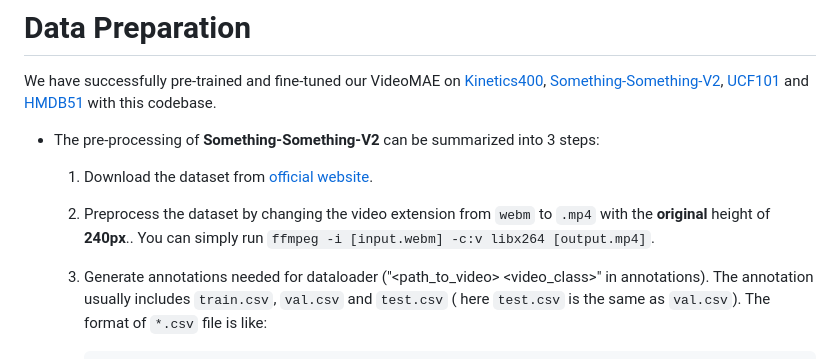
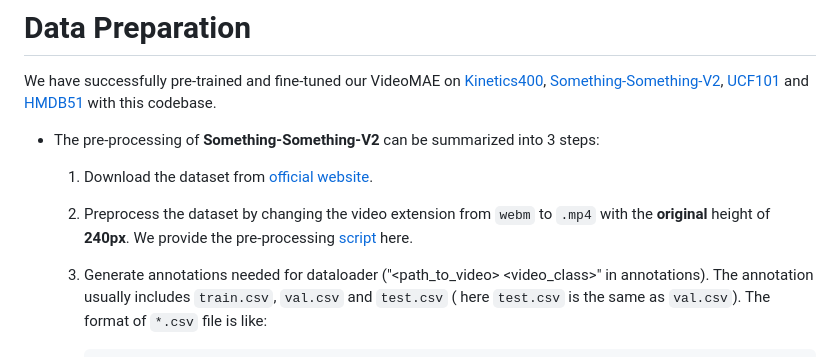
Before and after one commit to MCG-NJU/VideoMAE, a Markdown page: DATASET.md, the part around the change. Rendered like a GitHub page.

```diff
--- a/DATASET.md
+++ b/DATASET.md
@@ -6,7 +6,7 @@ We have successfully pre-trained and fine-tuned our VideoMAE on [Kinetics400](ht
 
   1. Download the dataset from [official website](https://developer.qualcomm.com/software/ai-datasets/something-something).
 
-  2. Preprocess the dataset by changing the video extension from `webm` to `.mp4` with the **original** height of **240px**.. You can simply run `ffmpeg -i [input.webm] -c:v libx264 [output.mp4]`.
+  2. Preprocess the dataset by changing the video extension from `webm` to `.mp4` with the **original** height of **240px**. We provide the pre-processing [script](scripts/data/data_clean.py) here.
 
   3. Generate annotations needed for dataloader ("<path_to_video> <video_class>" in annotations). The annotation usually includes `train.csv`, `val.csv` and `test.csv` ( here `test.csv` is the same as `val.csv`). The format of `*.csv` file is like:
 
```
Also changed, not shown: README.md (+27 -16 lines), figs/videomae.jpg (added), figs/videomae.png (deleted), 2 other files.
